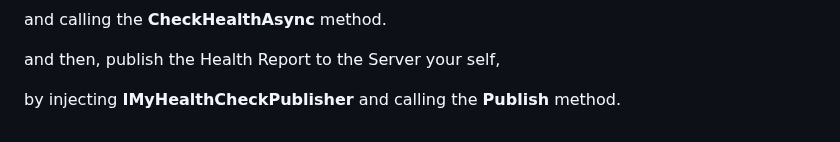
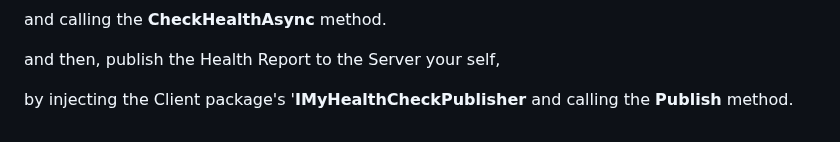
Before and after one commit to VeritasSoftware/LiveHealthChecks, a Markdown page: README.md, the part around the change. GitHub-like rendering.

```diff
--- a/README.md
+++ b/README.md
@@ -137,4 +137,4 @@ and calling the **CheckHealthAsync** method.
 
 and then, publish the Health Report to the Server your self,
 
-by injecting **IMyHealthCheckPublisher** and calling the **Publish** method.
+by injecting the Client package's '**IMyHealthCheckPublisher** and calling the **Publish** method.
```
